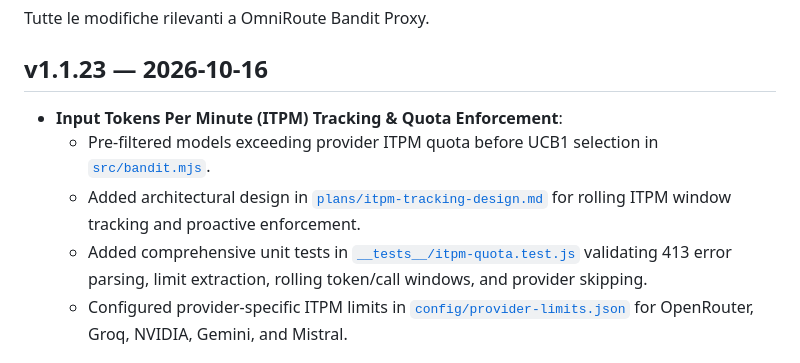
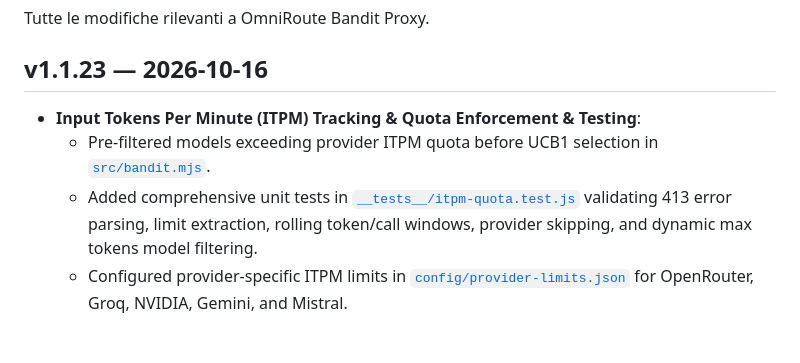
Before and after one commit to CherrugDeveloper/omniroute-bandit-proxy, a Markdown page: CHANGELOG.md, the part around the change. Drawn GitHub-style.

Commit message:
docs: update changelog and clean up design plans

```diff
--- a/CHANGELOG.md
+++ b/CHANGELOG.md
@@ -3,10 +3,9 @@
 Tutte le modifiche rilevanti a OmniRoute Bandit Proxy.
 
 ## v1.1.23 — 2026-10-16
-- **Input Tokens Per Minute (ITPM) Tracking & Quota Enforcement**:
+- **Input Tokens Per Minute (ITPM) Tracking & Quota Enforcement & Testing**:
   - Pre-filtered models exceeding provider ITPM quota before UCB1 selection in [`src/bandit.mjs`](src/bandit.mjs:1).
-  - Added architectural design in [`plans/itpm-tracking-design.md`](plans/itpm-tracking-design.md:1) for rolling ITPM window tracking and proactive enforcement.
-  - Added comprehensive unit tests in [`__tests__/itpm-quota.test.js`](__tests__/itpm-quota.test.js:1) validating 413 error parsing, limit extraction, rolling token/call windows, and provider skipping.
+  - Added comprehensive unit tests in [`__tests__/itpm-quota.test.js`](__tests__/itpm-quota.test.js:1) validating 413 error parsing, limit extraction, rolling token/call windows, provider skipping, and dynamic max tokens model filtering.
   - Configured provider-specific ITPM limits in [`config/provider-limits.json`](config/provider-limits.json:1) for OpenRouter, Groq, NVIDIA, Gemini, and Mistral.
 
 ## v1.1.22 — 2026-10-16
```
Also changed, not shown: docs/logging-metrics-fix.md (deleted, +0 -58 lines), plans/itpm-tracking-design.md (deleted, +0 -78 lines).
